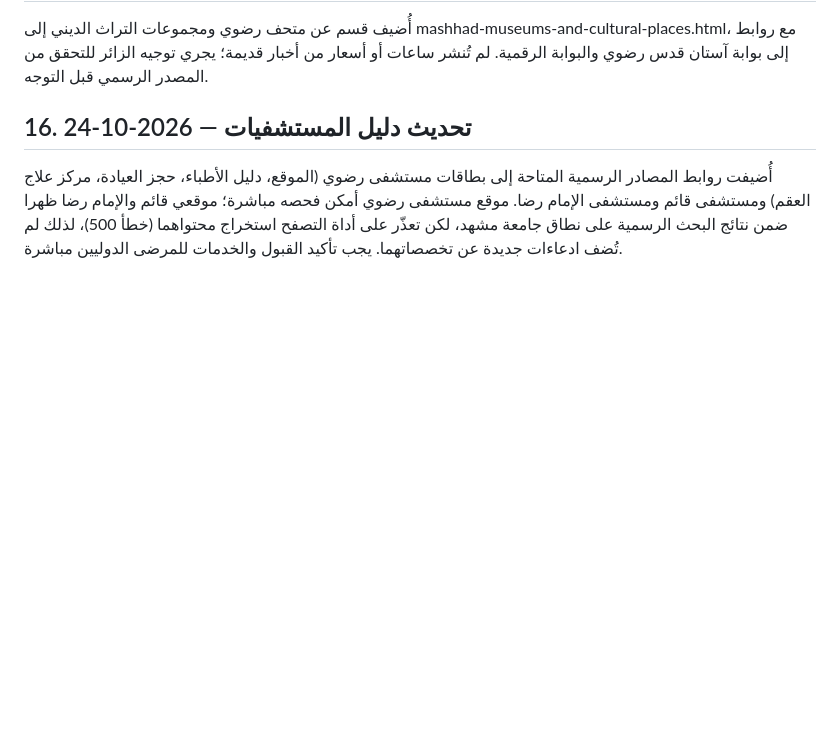
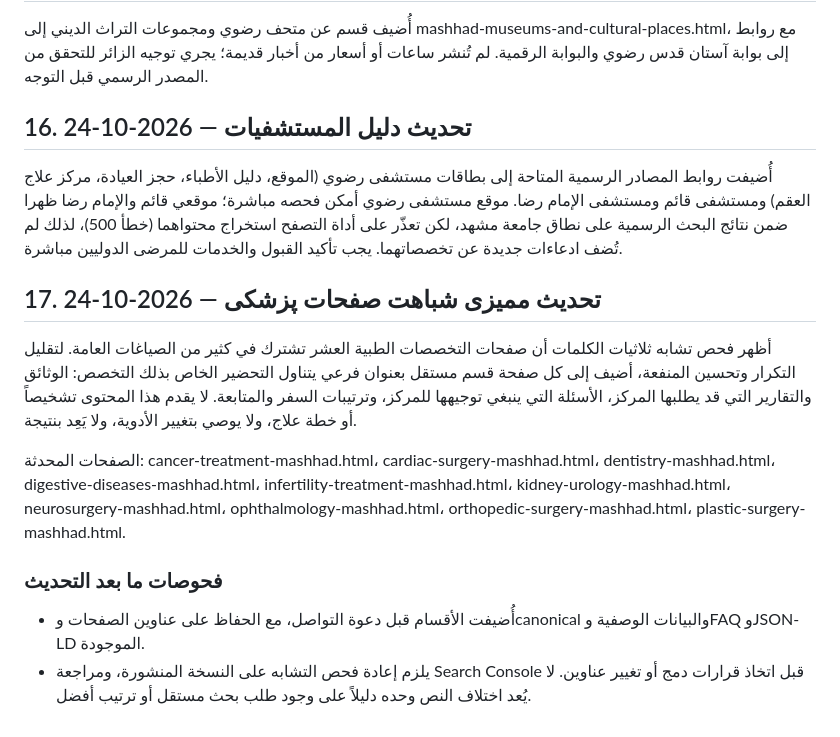
Before and after one commit to marsiehgoumohammad-lang/hossein-mashhad-tourism, a Markdown page: docs/COMPETITOR_CONTENT_INVENTORY_AND_GAPS_2026-10-23.md, the part around the change. GitHub-like rendering; blank space fills up the shorter version.

Commit message:
Document specialty content uniqueness remediation

```diff
--- a/docs/COMPETITOR_CONTENT_INVENTORY_AND_GAPS_2026-10-23.md
+++ b/docs/COMPETITOR_CONTENT_INVENTORY_AND_GAPS_2026-10-23.md
@@ -309,3 +309,15 @@
 ## 16. تحديث دليل المستشفيات — 2026-10-24
 
 أُضيفت روابط المصادر الرسمية المتاحة إلى بطاقات مستشفى رضوي (الموقع، دليل الأطباء، حجز العيادة، مركز علاج العقم) ومستشفى قائم ومستشفى الإمام رضا. موقع مستشفى رضوي أمكن فحصه مباشرة؛ موقعي قائم والإمام رضا ظهرا ضمن نتائج البحث الرسمية على نطاق جامعة مشهد، لكن تعذّر على أداة التصفح استخراج محتواهما (خطأ 500)، لذلك لم تُضف ادعاءات جديدة عن تخصصاتهما. يجب تأكيد القبول والخدمات للمرضى الدوليين مباشرة.
+
+
+## 17. تحديث ممیزی شباهت صفحات پزشکی — 2026-10-24
+
+أظهر فحص تشابه ثلاثيات الكلمات أن صفحات التخصصات الطبية العشر تشترك في كثير من الصياغات العامة. لتقليل التكرار وتحسين المنفعة، أضيف إلى كل صفحة قسم مستقل بعنوان فرعي يتناول التحضير الخاص بذلك التخصص: الوثائق والتقارير التي قد يطلبها المركز، الأسئلة التي ينبغي توجيهها للمركز، وترتيبات السفر والمتابعة. لا يقدم هذا المحتوى تشخيصاً أو خطة علاج، ولا يوصي بتغيير الأدوية، ولا يَعِد بنتيجة.
+
+الصفحات المحدثة: cancer-treatment-mashhad.html، cardiac-surgery-mashhad.html، dentistry-mashhad.html، digestive-diseases-mashhad.html، infertility-treatment-mashhad.html، kidney-urology-mashhad.html، neurosurgery-mashhad.html، ophthalmology-mashhad.html، orthopedic-surgery-mashhad.html، plastic-surgery-mashhad.html.
+
+### فحوصات ما بعد التحديث
+
+- أُضيفت الأقسام قبل دعوة التواصل، مع الحفاظ على عناوين الصفحات وcanonical والبيانات الوصفية وFAQ وJSON-LD الموجودة.
+- يلزم إعادة فحص التشابه على النسخة المنشورة، ومراجعة Search Console قبل اتخاذ قرارات دمج أو تغيير عناوين. لا يُعد اختلاف النص وحده دليلاً على وجود طلب بحث مستقل أو ترتيب أفضل.
```
